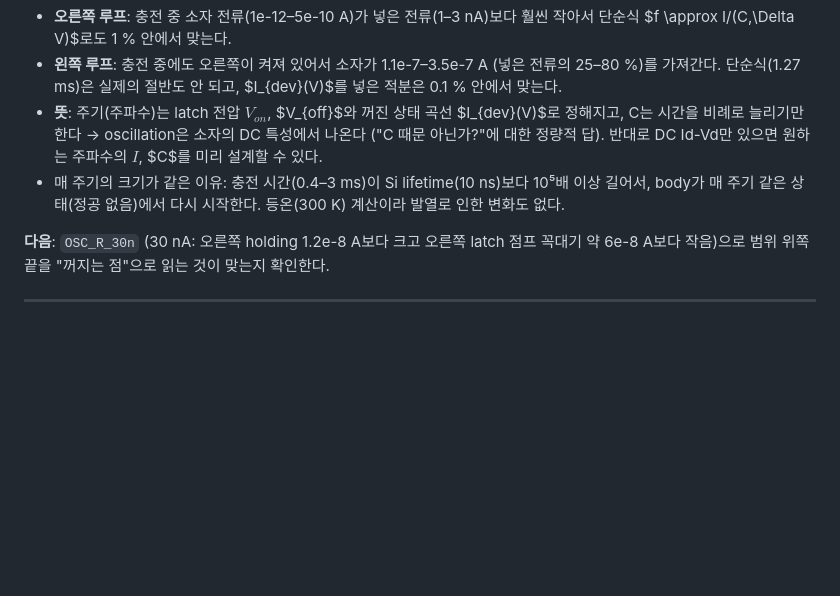
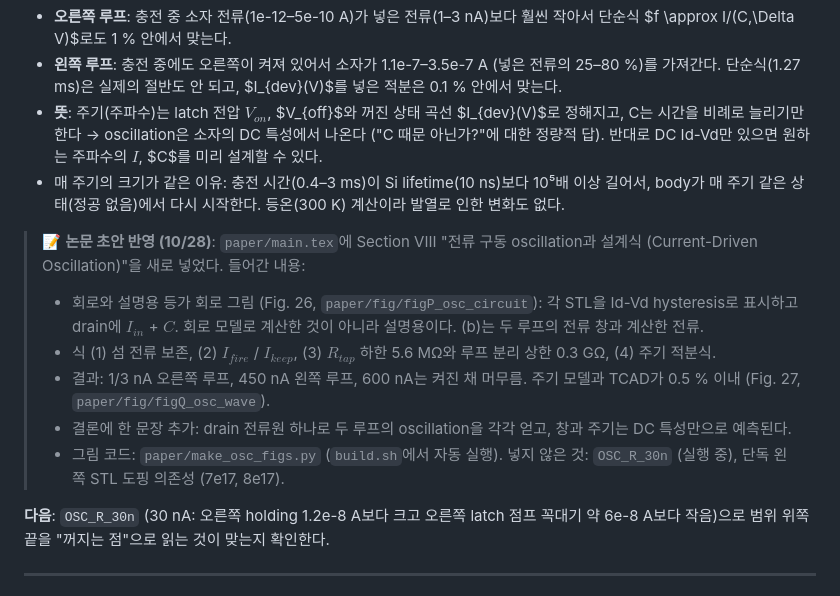
Before and after one commit to ashleysys04-blip/EE761_DividedBody, a Markdown page: README.md, the part around the change. Drawn GitHub-style; blank space fills up the shorter version.

```diff
--- a/README.md
+++ b/README.md
@@ -1537,6 +1537,13 @@ $$
 - **뜻**: 주기(주파수)는 latch 전압 $V_{on}$, $V_{off}$와 꺼진 상태 곡선 $I_{dev}(V)$로 정해지고, C는 시간을 비례로 늘리기만 한다 → oscillation은 소자의 DC 특성에서 나온다 ("C 때문 아닌가?"에 대한 정량적 답). 반대로 DC Id-Vd만 있으면 원하는 주파수의 $I$, $C$를 미리 설계할 수 있다.
 - 매 주기의 크기가 같은 이유: 충전 시간(0.4–3 ms)이 Si lifetime(10 ns)보다 10⁵배 이상 길어서, body가 매 주기 같은 상태(정공 없음)에서 다시 시작한다. 등온(300 K) 계산이라 발열로 인한 변화도 없다.
 
+> 📝 **논문 초안 반영 (10/28)**: `paper/main.tex`에 Section VIII "전류 구동 oscillation과 설계식 (Current-Driven Oscillation)"을 새로 넣었다. 들어간 내용:
+> - 회로와 설명용 등가 회로 그림 (Fig. 26, `paper/fig/figP_osc_circuit`): 각 STL을 Id-Vd hysteresis로 표시하고 drain에 $I_{in}$ + $C$. 회로 모델로 계산한 것이 아니라 설명용이다. (b)는 두 루프의 전류 창과 계산한 전류.
+> - 식 (1) 섬 전류 보존, (2) $I_{fire}$ / $I_{keep}$, (3) $R_{tap}$ 하한 5.6 MΩ와 루프 분리 상한 0.3 GΩ, (4) 주기 적분식.
+> - 결과: 1/3 nA 오른쪽 루프, 450 nA 왼쪽 루프, 600 nA는 켜진 채 머무름. 주기 모델과 TCAD가 0.5 % 이내 (Fig. 27, `paper/fig/figQ_osc_wave`).
+> - 결론에 한 문장 추가: drain 전류원 하나로 두 루프의 oscillation을 각각 얻고, 창과 주기는 DC 특성만으로 예측된다.
+> - 그림 코드: `paper/make_osc_figs.py` (`build.sh`에서 자동 실행). 넣지 않은 것: `OSC_R_30n` (실행 중), 단독 왼쪽 STL 도핑 의존성 (7e17, 8e17).
+
 **다음**: `OSC_R_30n` (30 nA: 오른쪽 holding 1.2e-8 A보다 크고 오른쪽 latch 점프 꼭대기 약 6e-8 A보다 작음)으로 범위 위쪽 끝을 "꺼지는 점"으로 읽는 것이 맞는지 확인한다.
 
 ---
```
Also changed, not shown: paper/fig/figP_osc_circuit.png (added), paper/fig/figQ_osc_wave.png (added), 5 other files.
